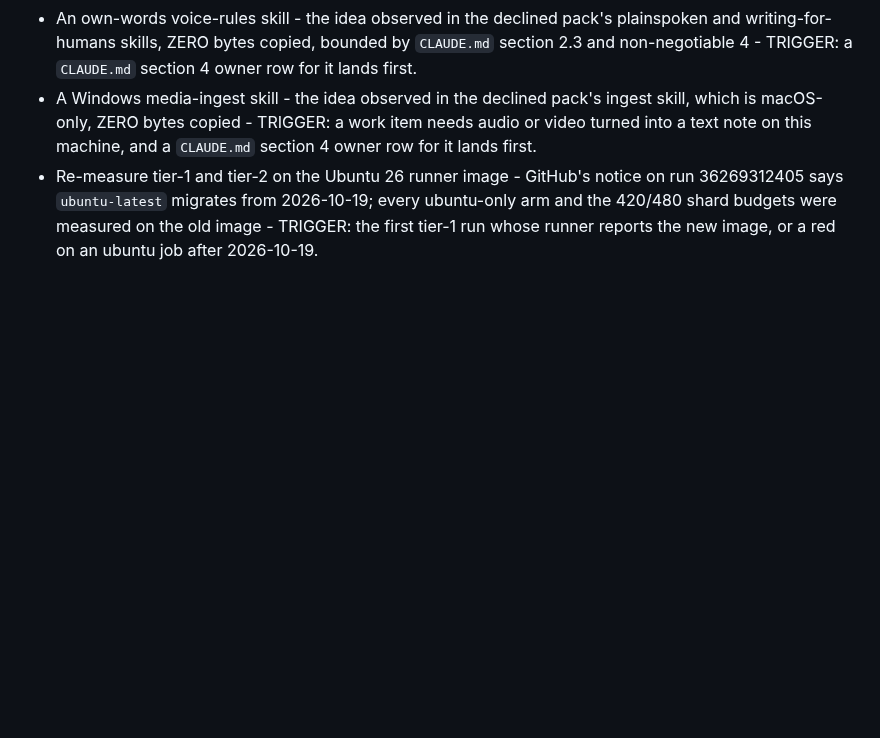
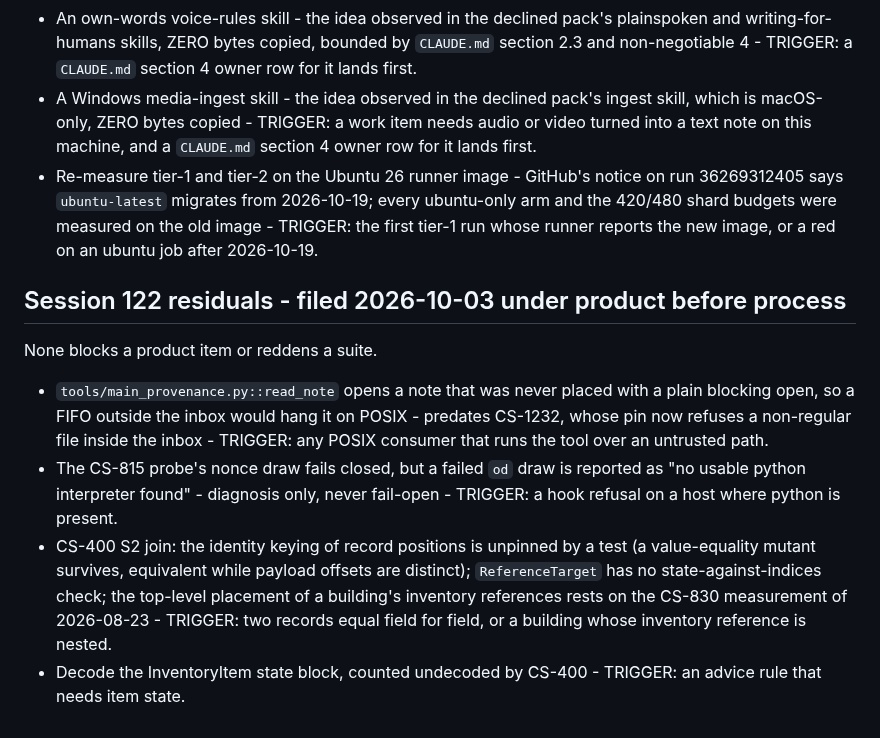
Before and after one commit to Remus3/ClockSpeed, a Markdown page: BACKLOG.md, the part around the change. GitHub-like rendering; blank space fills up the shorter version.

Commit message:
Session 122 - residuals filed to BACKLOG under product before process

```diff
--- a/BACKLOG.md
+++ b/BACKLOG.md
@@ -259,3 +259,22 @@ The declines themselves are recorded in `docs/LEDGER.md`. Nothing here is starte
   36269312405 says `ubuntu-latest` migrates from 2026-10-19; every ubuntu-only arm and the
   420/480 shard budgets were measured on the old image - TRIGGER: the first tier-1 run whose
   runner reports the new image, or a red on an ubuntu job after 2026-10-19.
+
+## Session 122 residuals - filed 2026-10-03 under product before process
+
+None blocks a product item or reddens a suite.
+
+- `tools/main_provenance.py::read_note` opens a note that was never placed with a plain
+  blocking open, so a FIFO outside the inbox would hang it on POSIX - predates CS-1232,
+  whose pin now refuses a non-regular file inside the inbox - TRIGGER: any POSIX consumer
+  that runs the tool over an untrusted path.
+- The CS-815 probe's nonce draw fails closed, but a failed `od` draw is reported as "no
+  usable python interpreter found" - diagnosis only, never fail-open - TRIGGER: a hook
+  refusal on a host where python is present.
+- CS-400 S2 join: the identity keying of record positions is unpinned by a test (a
+  value-equality mutant survives, equivalent while payload offsets are distinct);
+  `ReferenceTarget` has no state-against-indices check; the top-level placement of a
+  building's inventory references rests on the CS-830 measurement of 2026-08-23 - TRIGGER:
+  two records equal field for field, or a building whose inventory reference is nested.
+- Decode the InventoryItem state block, counted undecoded by CS-400 - TRIGGER: an advice
+  rule that needs item state.
```
